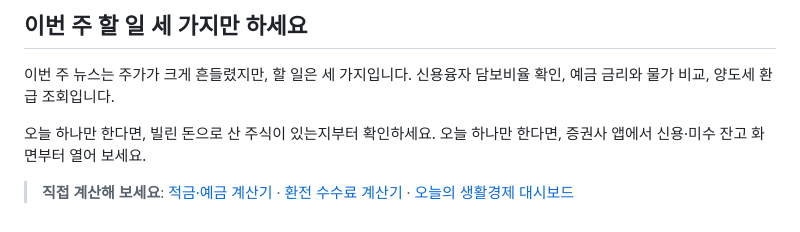
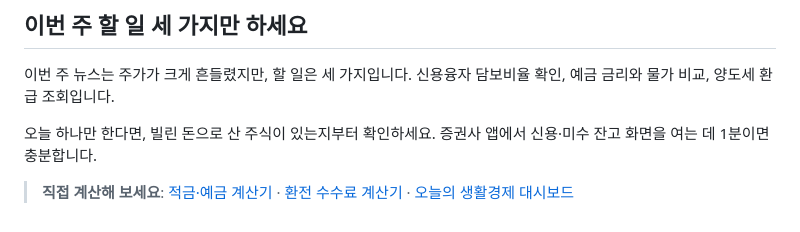
Before and after one commit to micky923-hub/my-blog, a Markdown page: posts/2026-weekly-economy-briefing-1108.md, the part around the change. Rendered like a GitHub page.

Commit message:
주간 브리핑 11/8: 마무리 문장 중복 표현 다듬기
Co-Authored-By: Claude Opus 5.5 <noreply@anthropic.com>
Claude-Session: https://claude.ai/code/session_01JihgYNmvCKMUFpAMTH24sk

```diff
--- a/posts/2026-weekly-economy-briefing-1108.md
+++ b/posts/2026-weekly-economy-briefing-1108.md
@@ -164,6 +164,6 @@ image: https://images.unsplash.com/photo-1444653614773-995cb1ef9efa?w=800&h=400&
 
 이번 주 뉴스는 주가가 크게 흔들렸지만, 할 일은 세 가지입니다. 신용융자 담보비율 확인, 예금 금리와 물가 비교, 양도세 환급 조회입니다.
 
-오늘 하나만 한다면, 빌린 돈으로 산 주식이 있는지부터 확인하세요. 오늘 하나만 한다면, 증권사 앱에서 신용·미수 잔고 화면부터 열어 보세요.
+오늘 하나만 한다면, 빌린 돈으로 산 주식이 있는지부터 확인하세요. 증권사 앱에서 신용·미수 잔고 화면을 여는 데 1분이면 충분합니다.
 
 > **직접 계산해 보세요**: [적금·예금 계산기](/apps/savings-calculator/) · [환전 수수료 계산기](/apps/exchange-fee-calculator/) · [오늘의 생활경제 대시보드](/apps/economy-dashboard/)
```
